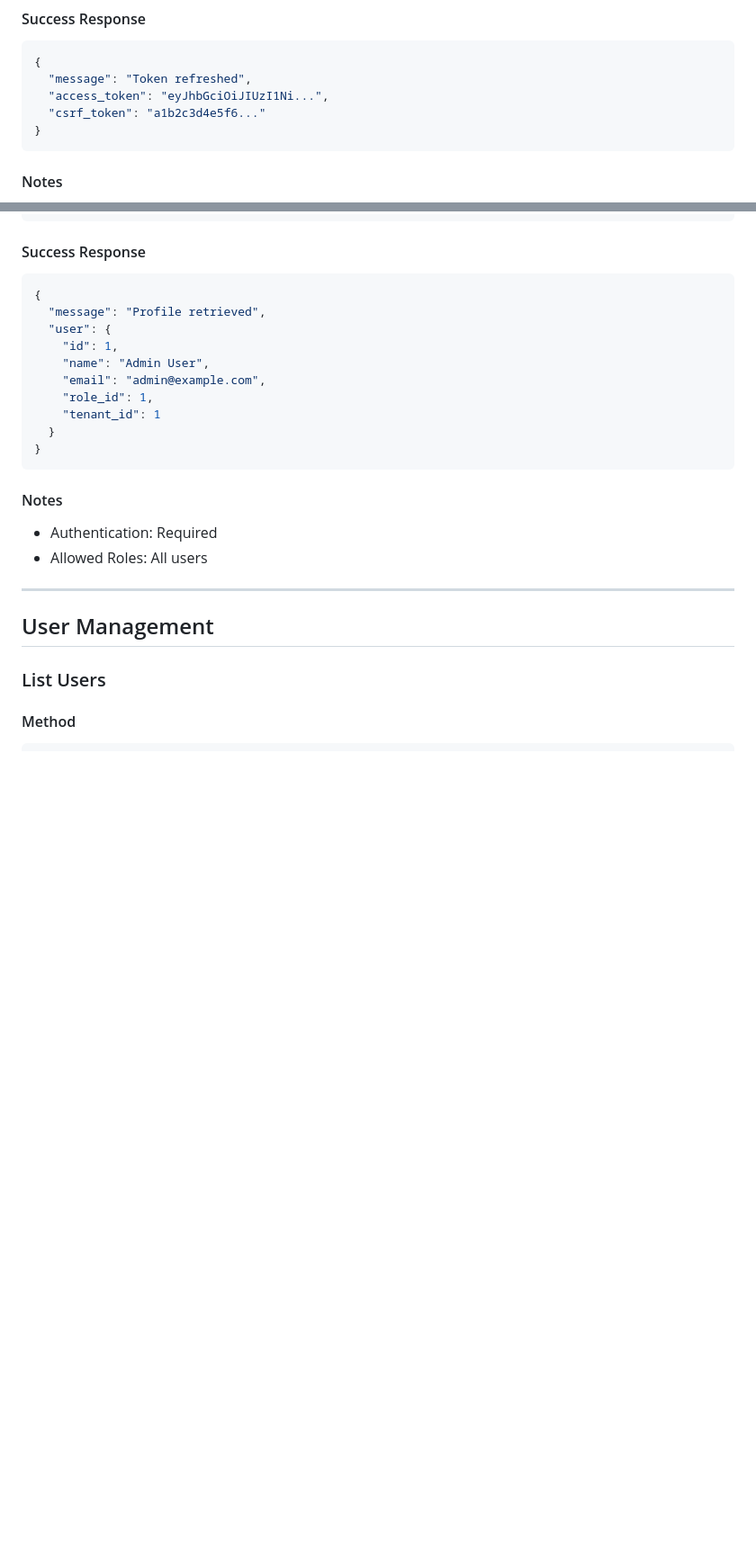
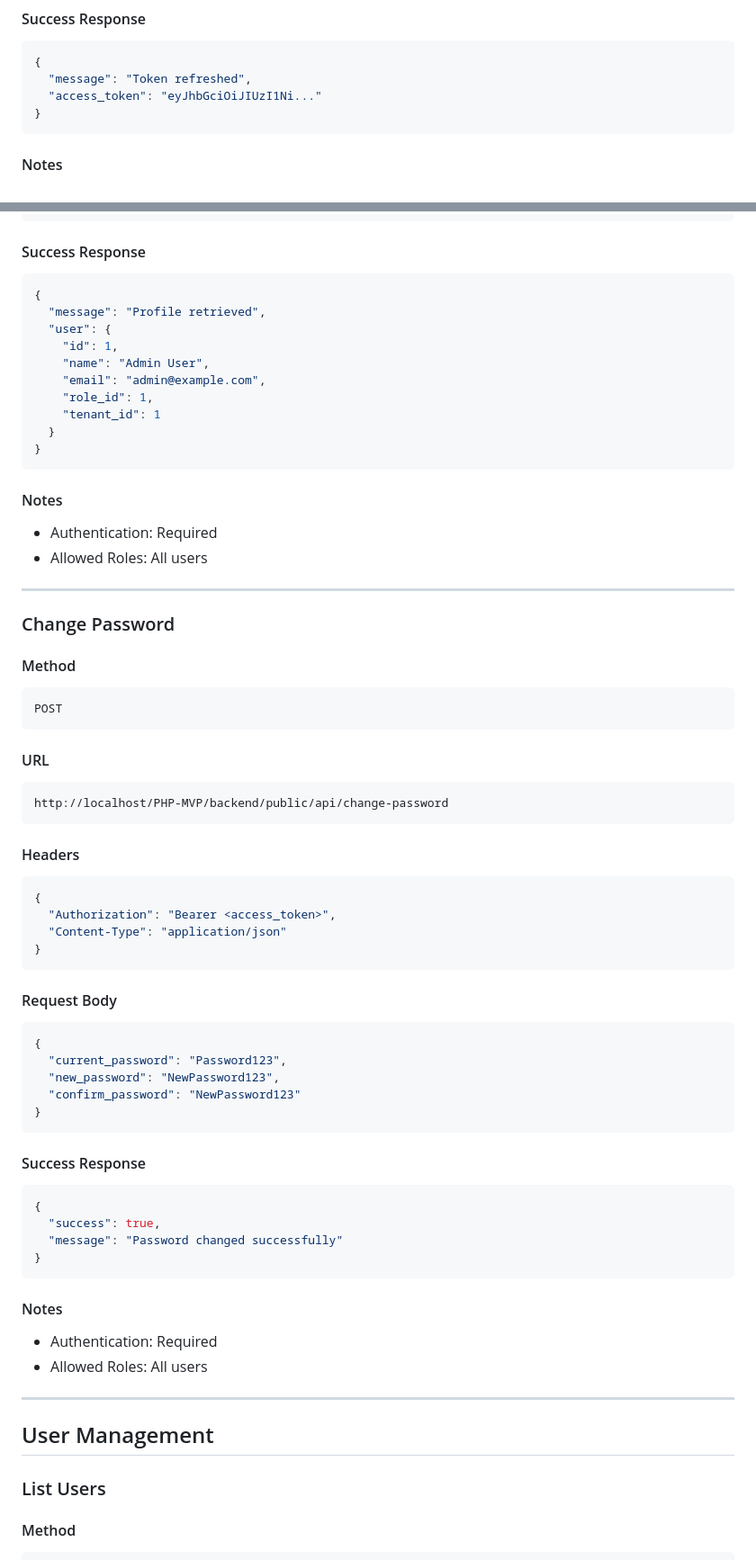
Before and after one commit to Krish-H/PHP-MVP, a Markdown page: README.md, 2 parts joined by grey strips. Shown at 90% size. GitHub-like rendering; blank space fills up the shorter version.

````diff
--- a/README.md
+++ b/README.md
@@ -147,8 +147,7 @@ http://localhost/PHP-MVP/backend/public/api/refresh
 ```json
 {
   "message": "Token refreshed",
-  "access_token": "eyJhbGciOiJIUzI1Ni...",
-  "csrf_token": "a1b2c3d4e5f6..."
+  "access_token": "eyJhbGciOiJIUzI1Ni..."
 }
 ```
 
@@ -226,6 +225,49 @@ http://localhost/PHP-MVP/backend/public/api/profile
     "role_id": 1,
     "tenant_id": 1
   }
+}
+```
+
+#### Notes
+* Authentication: Required
+* Allowed Roles: All users
+
+---
+
+### Change Password
+
+#### Method
+```http
+POST
+```
+
+#### URL
+```http
+http://localhost/PHP-MVP/backend/public/api/change-password
+```
+
+#### Headers
+```json
+{
+  "Authorization": "Bearer <access_token>",
+  "Content-Type": "application/json"
+}
+```
+
+#### Request Body
+```json
+{
+  "current_password": "Password123",
+  "new_password": "NewPassword123",
+  "confirm_password": "NewPassword123"
+}
+```
+
+#### Success Response
+```json
+{
+  "success": true,
+  "message": "Password changed successfully"
 }
 ```
 
````
Also changed, not shown: other parts of README.md (+36 -0 lines).
